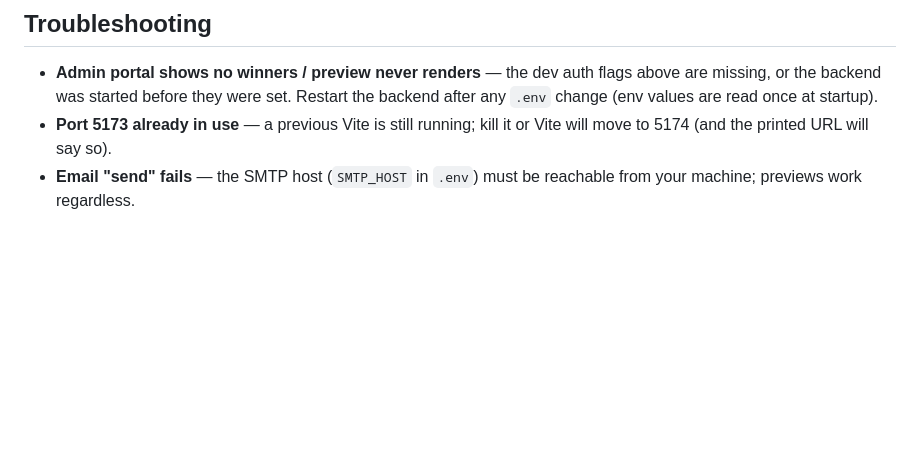
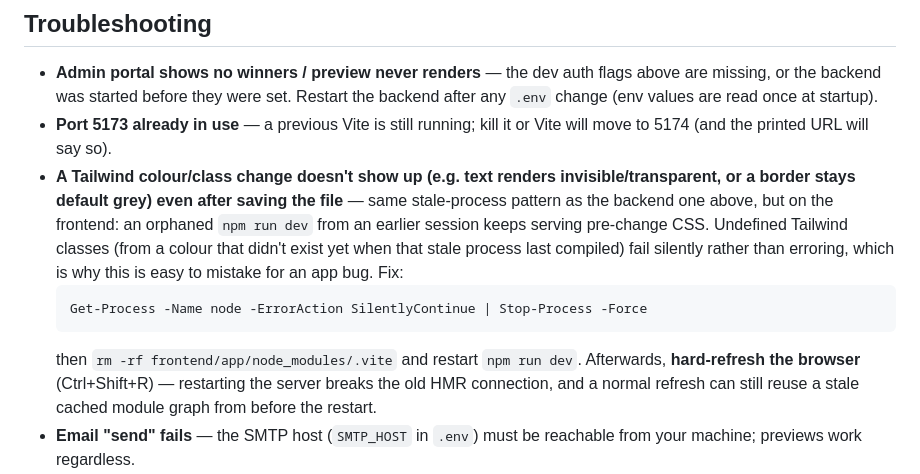
Before and after one commit to GregoryPana/cws-pulse-awards, a Markdown page: RUNNING.md, the part around the change. GitHub-like rendering; blank space fills up the shorter version.

Commit message:
docs(running): add frontend stale-dev-server troubleshooting entry
Same root cause as the backend entry added earlier this session, but on
the Vite side: an orphaned npm run dev process from an earlier session
kept serving CSS compiled before the Instant Impact emerald colour change,
so the new impact/impact-soft classes were undefined and failed silently
(transparent text, default-grey borders) rather than erroring visibly.

Co-Authored-By: Claude Opus 4.8 <noreply@anthropic.com>

````diff
--- a/RUNNING.md
+++ b/RUNNING.md
@@ -73,6 +73,18 @@ npm run build
   `.env` change (env values are read once at startup).
 - **Port 5173 already in use** — a previous Vite is still running; kill it or Vite will move
   to 5174 (and the printed URL will say so).
+- **A Tailwind colour/class change doesn't show up (e.g. text renders invisible/transparent,
+  or a border stays default grey) even after saving the file** — same stale-process pattern as
+  the backend one above, but on the frontend: an orphaned `npm run dev` from an earlier session
+  keeps serving pre-change CSS. Undefined Tailwind classes (from a colour that didn't exist yet
+  when that stale process last compiled) fail silently rather than erroring, which is why this
+  is easy to mistake for an app bug. Fix:
+  ```powershell
+  Get-Process -Name node -ErrorAction SilentlyContinue | Stop-Process -Force
+  ```
+  then `rm -rf frontend/app/node_modules/.vite` and restart `npm run dev`. Afterwards, **hard-refresh
+  the browser** (Ctrl+Shift+R) — restarting the server breaks the old HMR connection, and a normal
+  refresh can still reuse a stale cached module graph from before the restart.
 - **Email "send" fails** — the SMTP host (`SMTP_HOST` in `.env`) must be reachable from your
   machine; previews work regardless.
 - **Logo or Golden Ticket image missing in a downloaded certificate PDF, but fine in the
````
